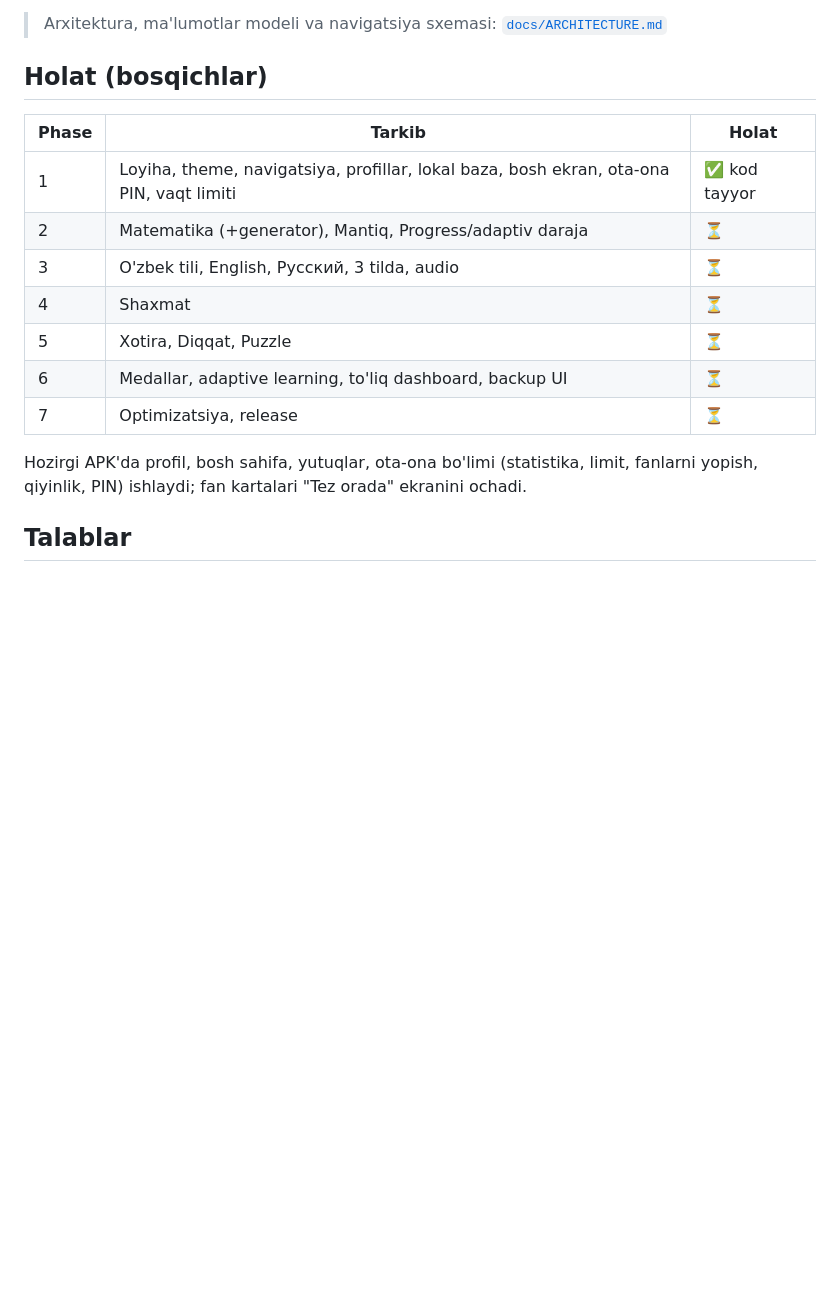
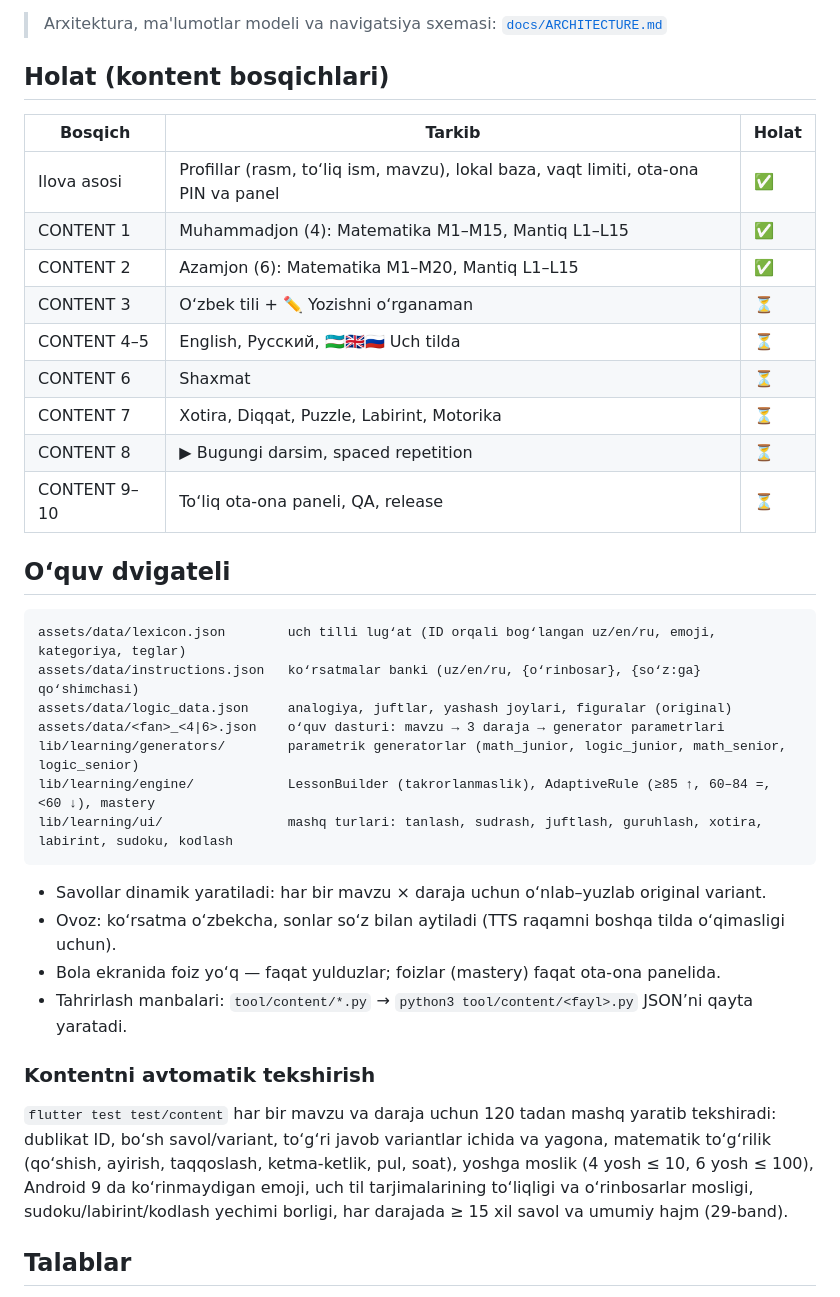
Before and after one commit to rajaboveldor92-afk/academy, a Markdown page: README.md, the part around the change. Rendered like a GitHub page; blank space fills up the shorter version.

Commit message:
README: kontent bosqichlari va o'quv dvigateli
Co-Authored-By: Claude Opus 5.5 <noreply@anthropic.com>
Claude-Session: https://claude.ai/code/session_01LnCHADc1wFK1MpPySAeJDB

````diff
--- a/README.md
+++ b/README.md
@@ -5,19 +5,44 @@ Reklama, chat, login, internet yo'q — barcha ma'lumot faqat qurilmada saqlanad
 
 > Arxitektura, ma'lumotlar modeli va navigatsiya sxemasi: [`docs/ARCHITECTURE.md`](docs/ARCHITECTURE.md)
 
-## Holat (bosqichlar)
+## Holat (kontent bosqichlari)
 
-| Phase | Tarkib | Holat |
+| Bosqich | Tarkib | Holat |
 |---|---|---|
-| 1 | Loyiha, theme, navigatsiya, profillar, lokal baza, bosh ekran, ota-ona PIN, vaqt limiti | ✅ kod tayyor |
-| 2 | Matematika (+generator), Mantiq, Progress/adaptiv daraja | ⏳ |
-| 3 | O'zbek tili, English, Русский, 3 tilda, audio | ⏳ |
-| 4 | Shaxmat | ⏳ |
-| 5 | Xotira, Diqqat, Puzzle | ⏳ |
-| 6 | Medallar, adaptive learning, to'liq dashboard, backup UI | ⏳ |
-| 7 | Optimizatsiya, release | ⏳ |
+| Ilova asosi | Profillar (rasm, to‘liq ism, mavzu), lokal baza, vaqt limiti, ota-ona PIN va panel | ✅ |
+| CONTENT 1 | Muhammadjon (4): Matematika M1–M15, Mantiq L1–L15 | ✅ |
+| CONTENT 2 | Azamjon (6): Matematika M1–M20, Mantiq L1–L15 | ✅ |
+| CONTENT 3 | O‘zbek tili + ✏️ Yozishni o‘rganaman | ⏳ |
+| CONTENT 4–5 | English, Русский, 🇺🇿🇬🇧🇷🇺 Uch tilda | ⏳ |
+| CONTENT 6 | Shaxmat | ⏳ |
+| CONTENT 7 | Xotira, Diqqat, Puzzle, Labirint, Motorika | ⏳ |
+| CONTENT 8 | ▶ Bugungi darsim, spaced repetition | ⏳ |
+| CONTENT 9–10 | To‘liq ota-ona paneli, QA, release | ⏳ |
 
-Hozirgi APK'da profil, bosh sahifa, yutuqlar, ota-ona bo'limi (statistika, limit, fanlarni yopish, qiyinlik, PIN) ishlaydi; fan kartalari "Tez orada" ekranini ochadi.
+## O‘quv dvigateli
+
+```
+assets/data/lexicon.json        uch tilli lug‘at (ID orqali bog‘langan uz/en/ru, emoji, kategoriya, teglar)
+assets/data/instructions.json   ko‘rsatmalar banki (uz/en/ru, {o‘rinbosar}, {so‘z:ga} qo‘shimchasi)
+assets/data/logic_data.json     analogiya, juftlar, yashash joylari, figuralar (original)
+assets/data/<fan>_<4|6>.json    o‘quv dasturi: mavzu → 3 daraja → generator parametrlari
+lib/learning/generators/        parametrik generatorlar (math_junior, logic_junior, math_senior, logic_senior)
+lib/learning/engine/            LessonBuilder (takrorlanmaslik), AdaptiveRule (≥85 ↑, 60–84 =, <60 ↓), mastery
+lib/learning/ui/                mashq turlari: tanlash, sudrash, juftlash, guruhlash, xotira, labirint, sudoku, kodlash
+```
+
+* Savollar dinamik yaratiladi: har bir mavzu × daraja uchun o‘nlab–yuzlab original variant.
+* Ovoz: ko‘rsatma o‘zbekcha, sonlar so‘z bilan aytiladi (TTS raqamni boshqa tilda o‘qimasligi uchun).
+* Bola ekranida foiz yo‘q — faqat yulduzlar; foizlar (mastery) faqat ota-ona panelida.
+* Tahrirlash manbalari: `tool/content/*.py` → `python3 tool/content/<fayl>.py` JSON’ni qayta yaratadi.
+
+### Kontentni avtomatik tekshirish
+
+`flutter test test/content` har bir mavzu va daraja uchun 120 tadan mashq yaratib tekshiradi:
+dublikat ID, bo‘sh savol/variant, to‘g‘ri javob variantlar ichida va yagona, matematik to‘g‘rilik
+(qo‘shish, ayirish, taqqoslash, ketma-ketlik, pul, soat), yoshga moslik (4 yosh ≤ 10, 6 yosh ≤ 100),
+Android 9 da ko‘rinmaydigan emoji, uch til tarjimalarining to‘liqligi va o‘rinbosarlar mosligi,
+sudoku/labirint/kodlash yechimi borligi, har darajada ≥ 15 xil savol va umumiy hajm (29-band).
 
 ## Talablar
 
````
